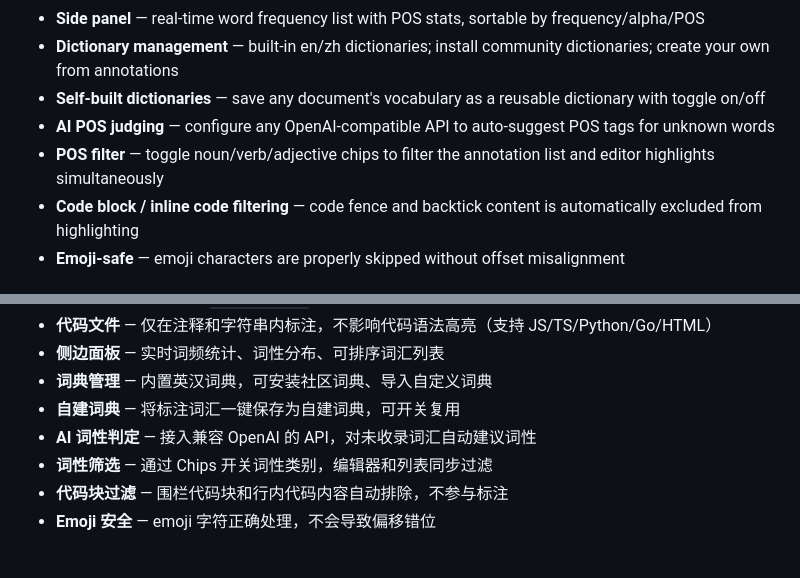
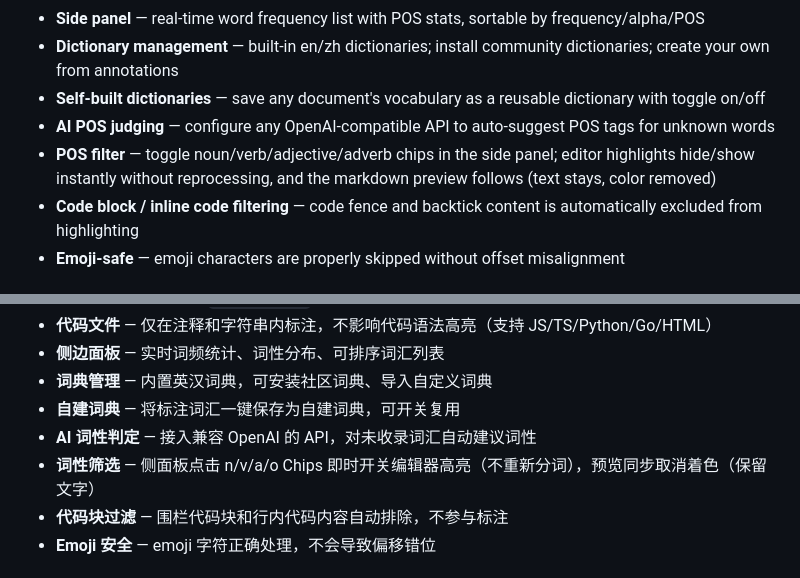
Before and after one commit to zuoguyoupan2023/ADHDGoFly-ide-ext, a Markdown page: README.md, 2 parts joined by grey strips. Rendered like a GitHub page.

```diff
--- a/README.md
+++ b/README.md
@@ -28,7 +28,7 @@ Works in markdown, plain text, and code comments across VS Code, Cursor, Windsur
 - **Dictionary management** — built-in en/zh dictionaries; install community dictionaries; create your own from annotations
 - **Self-built dictionaries** — save any document's vocabulary as a reusable dictionary with toggle on/off
 - **AI POS judging** — configure any OpenAI-compatible API to auto-suggest POS tags for unknown words
-- **POS filter** — toggle noun/verb/adjective chips to filter the annotation list and editor highlights simultaneously
+- **POS filter** — toggle noun/verb/adjective/adverb chips in the side panel; editor highlights hide/show instantly without reprocessing, and the markdown preview follows (text stays, color removed)
 - **Code block / inline code filtering** — code fence and backtick content is automatically excluded from highlighting
 - **Emoji-safe** — emoji characters are properly skipped without offset misalignment
 
@@ -68,7 +68,7 @@ code --install-extension adhdgofly-ide-ext-1.0.0.vsix
 - **词典管理** — 内置英汉词典，可安装社区词典、导入自定义词典
 - **自建词典** — 将标注词汇一键保存为自建词典，可开关复用
 - **AI 词性判定** — 接入兼容 OpenAI 的 API，对未收录词汇自动建议词性
-- **词性筛选** — 通过 Chips 开关词性类别，编辑器和列表同步过滤
+- **词性筛选** — 侧面板点击 n/v/a/o Chips 即时开关编辑器高亮（不重新分词），预览同步取消着色（保留文字）
 - **代码块过滤** — 围栏代码块和行内代码内容自动排除，不参与标注
 - **Emoji 安全** — emoji 字符正确处理，不会导致偏移错位
 
```
